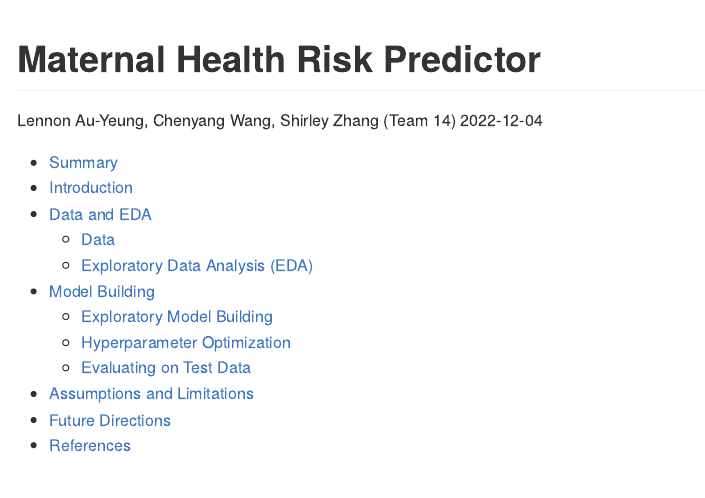
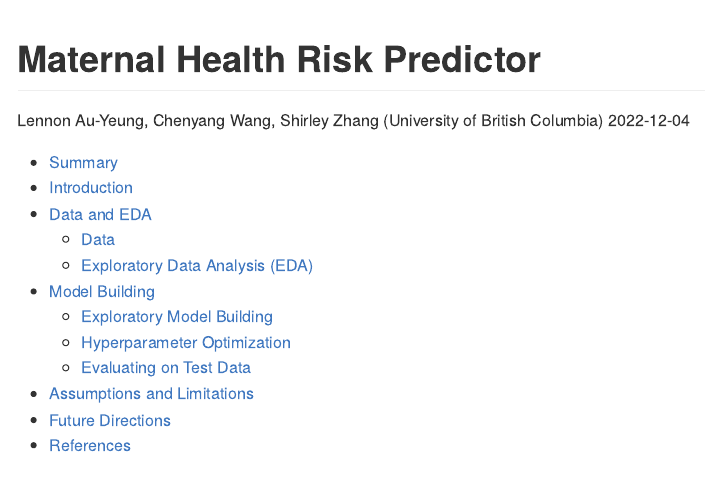
Before and after one commit to UBC-MDS/dsci_522_group14, an R Markdown document (doc/final_report.Rmd): the page in a window 1100 px wide, from its top. Rendered offline with R 4.5, knitr and Pandoc, with nearby package versions.

Commit message:
Added author affiliation

```diff
--- a/doc/final_report.Rmd
+++ b/doc/final_report.Rmd
@@ -1,7 +1,7 @@
 ---
 title: "Maternal Health Risk Predictor"
 date: "2022-12-04"
-author: "Lennon Au-Yeung, Chenyang Wang, Shirley Zhang (Team 14)"
+author: "Lennon Au-Yeung, Chenyang Wang, Shirley Zhang (University of British Columbia)"
 bibliography: refs.bib
 output:
     github_document:
```
